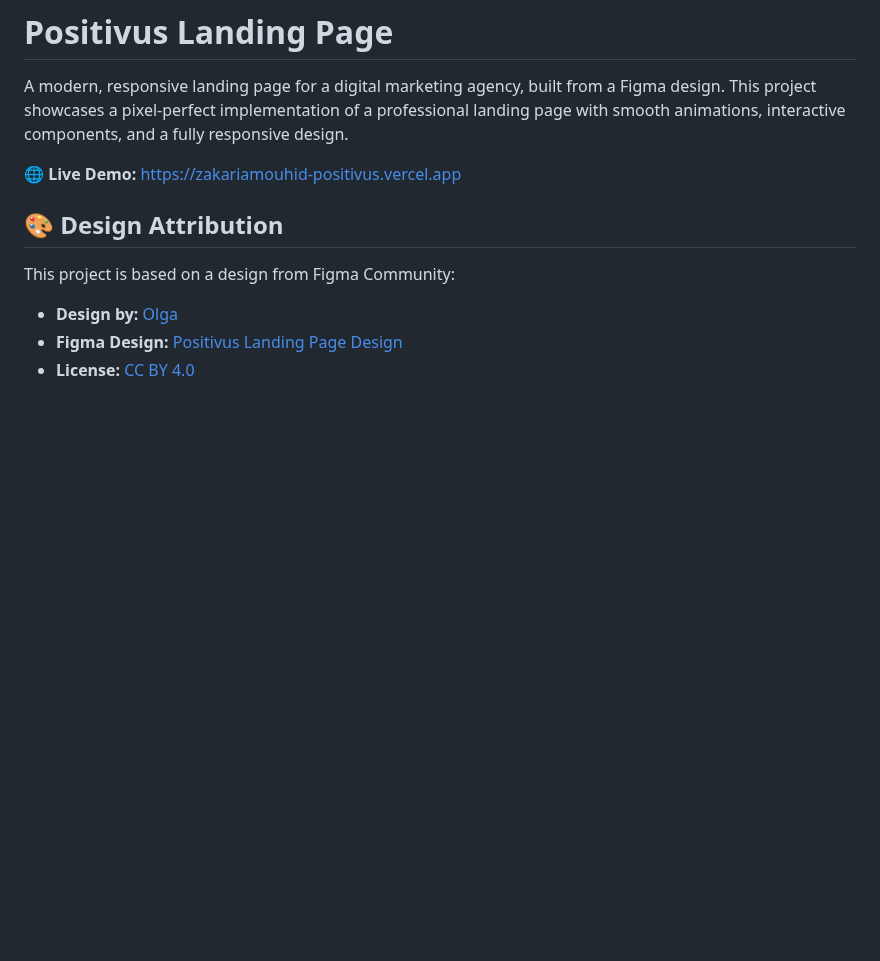
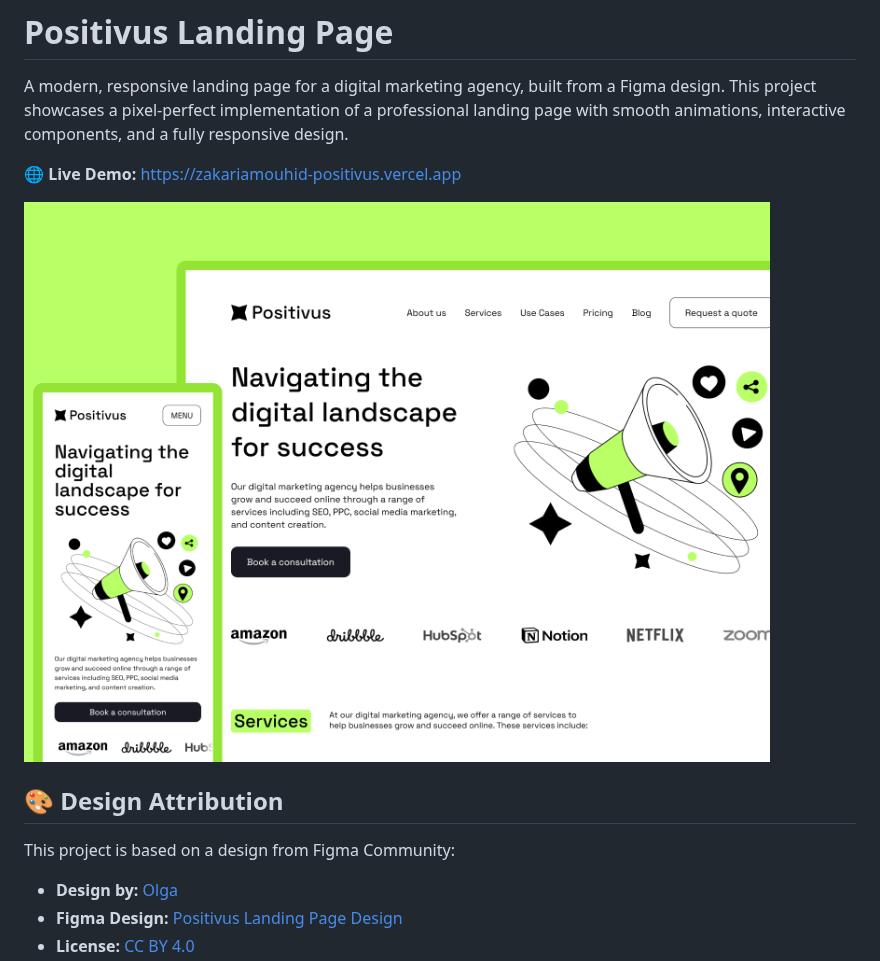
Before and after one commit to MAK201519/analogiq-, a Markdown page: README.md, the part around the change. Rendered like a GitHub page; pictures changed too: Project-Mockup.png (added); blank space fills up the shorter version.

Commit message:
Update README to include project mockup image
- Added a project mockup image to the README for better visual representation of the landing page.
- Enhanced documentation to provide users with a clearer understanding of the project's design.

```diff
--- a/README.md
+++ b/README.md
@@ -3,6 +3,8 @@
 A modern, responsive landing page for a digital marketing agency, built from a Figma design. This project showcases a pixel-perfect implementation of a professional landing page with smooth animations, interactive components, and a fully responsive design.
 
 🌐 **Live Demo:** [https://zakariamouhid-positivus.vercel.app](https://zakariamouhid-positivus.vercel.app)
+
+![Project Mockup](Project-Mockup.png)
 
 ## 🎨 Design Attribution
 
```
